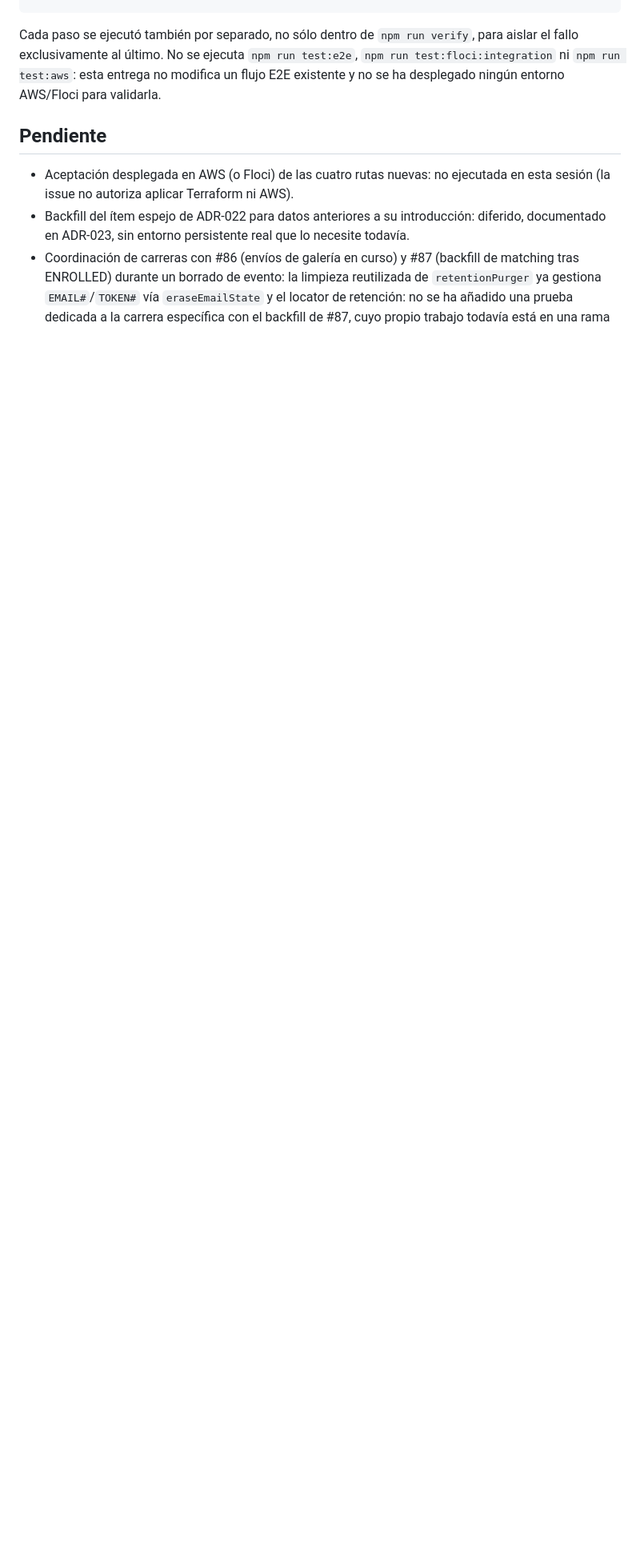
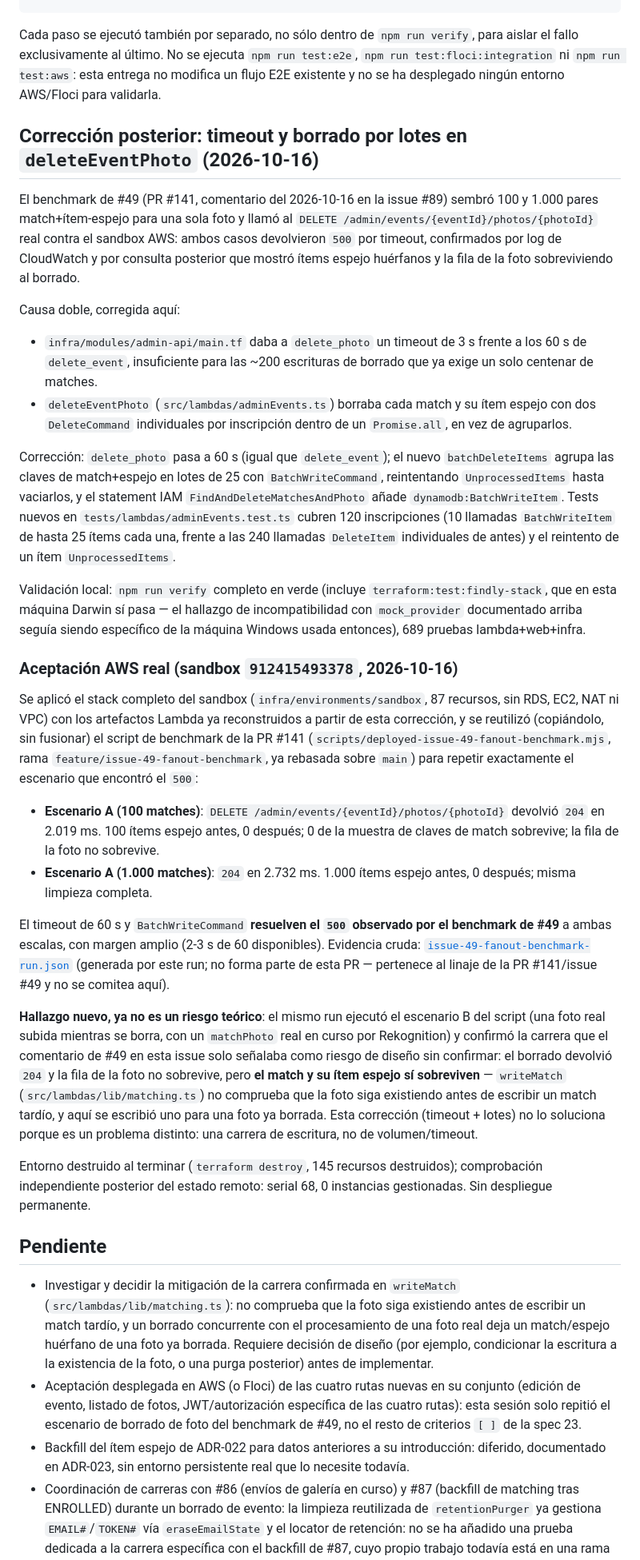
Before and after one commit to upc-malvaviscos/findly, a Markdown page: docs/evidence/issue-89-admin-event-photo-lifecycle.md, the part around the change. Shown at 80% size. Rendered like a GitHub page; blank space fills up the shorter version.

Commit message:
docs(admin): sync spec 23 and evidence for the delete_photo fix
Records the real AWS acceptance run against the sandbox (912415493378):
100 and 1,000 seeded matches deleted cleanly in 2.0-2.7s, confirming the
timeout/batch fix resolves issue #49's benchmark finding. Also records a
new, now-confirmed finding from the same run: a real photo upload racing
its own deletion leaves an orphaned match/mirror pair, because writeMatch
never checks the photo still exists. Updates spec 23's acceptance
criteria annotations accordingly; the race itself is unfixed and tracked
as pending.

```diff
--- a/docs/evidence/issue-89-admin-event-photo-lifecycle.md
+++ b/docs/evidence/issue-89-admin-event-photo-lifecycle.md
@@ -178,10 +178,91 @@ verify`, para aislar el fallo exclusivamente al último. No se ejecuta
 esta entrega no modifica un flujo E2E existente y no se ha desplegado ningún
 entorno AWS/Floci para validarla.
 
+## Corrección posterior: timeout y borrado por lotes en `deleteEventPhoto` (2026-10-16)
+
+El benchmark de #49 (PR #141, comentario del 2026-10-16 en la issue #89)
+sembró 100 y 1.000 pares match+ítem-espejo para una sola foto y llamó al
+`DELETE /admin/events/{eventId}/photos/{photoId}` real contra el sandbox AWS:
+ambos casos devolvieron `500` por timeout, confirmados por log de CloudWatch
+y por consulta posterior que mostró ítems espejo huérfanos y la fila de la
+foto sobreviviendo al borrado.
+
+Causa doble, corregida aquí:
+
+- `infra/modules/admin-api/main.tf` daba a `delete_photo` un timeout de 3 s
+  frente a los 60 s de `delete_event`, insuficiente para las ~200 escrituras
+  de borrado que ya exige un solo centenar de matches.
+- `deleteEventPhoto` (`src/lambdas/adminEvents.ts`) borraba cada match y su
+  ítem espejo con dos `DeleteCommand` individuales por inscripción dentro de
+  un `Promise.all`, en vez de agruparlos.
+
+Corrección: `delete_photo` pasa a 60 s (igual que `delete_event`); el nuevo
+`batchDeleteItems` agrupa las claves de match+espejo en lotes de 25 con
+`BatchWriteCommand`, reintentando `UnprocessedItems` hasta vaciarlos, y el
+statement IAM `FindAndDeleteMatchesAndPhoto` añade `dynamodb:BatchWriteItem`.
+Tests nuevos en `tests/lambdas/adminEvents.test.ts` cubren 120 inscripciones
+(10 llamadas `BatchWriteItem` de hasta 25 ítems cada una, frente a las 240
+llamadas `DeleteItem` individuales de antes) y el reintento de un ítem
+`UnprocessedItems`.
+
+Validación local: `npm run verify` completo en verde (incluye
+`terraform:test:findly-stack`, que en esta máquina Darwin sí pasa — el
+hallazgo de incompatibilidad con `mock_provider` documentado arriba seguía
+siendo específico de la máquina Windows usada entonces), 689 pruebas
+lambda+web+infra.
+
+### Aceptación AWS real (sandbox `912415493378`, 2026-10-16)
+
+Se aplicó el stack
+completo del sandbox (`infra/environments/sandbox`, 87 recursos, sin RDS,
+EC2, NAT ni VPC) con los artefactos Lambda ya reconstruidos a partir de esta
+corrección, y se reutilizó (copiándolo, sin fusionar) el script de benchmark
+de la PR #141 (`scripts/deployed-issue-49-fanout-benchmark.mjs`, rama
+`feature/issue-49-fanout-benchmark`, ya rebasada sobre `main`) para repetir
+exactamente el escenario que encontró el `500`:
+
+- **Escenario A (100 matches)**: `DELETE /admin/events/{eventId}/photos/{photoId}`
+  devolvió `204` en 2.019 ms. 100 ítems espejo antes, 0 después; 0 de la
+  muestra de claves de match sobrevive; la fila de la foto no sobrevive.
+- **Escenario A (1.000 matches)**: `204` en 2.732 ms. 1.000 ítems espejo
+  antes, 0 después; misma limpieza completa.
+
+El timeout de 60 s y `BatchWriteCommand` **resuelven el `500` observado por
+el benchmark de #49** a ambas escalas, con margen amplio (2-3 s de 60
+disponibles). Evidencia cruda:
+[`issue-49-fanout-benchmark-run.json`](issue-49-fanout-benchmark-run.json)
+(generada por este run; no forma parte de esta PR — pertenece al linaje de
+la PR #141/issue #49 y no se comitea aquí).
+
+**Hallazgo nuevo, ya no es un riesgo teórico**: el mismo run ejecutó el
+escenario B del script (una foto real subida mientras se borra, con un
+`matchPhoto` real en curso por Rekognition) y confirmó la carrera que el
+comentario de #49 en esta issue solo señalaba como riesgo de diseño sin
+confirmar: el borrado devolvió `204` y la fila de la foto no sobrevive, pero
+**el match y su ítem espejo sí sobreviven** — `writeMatch`
+(`src/lambdas/lib/matching.ts`) no comprueba que la foto siga existiendo
+antes de escribir un match tardío, y aquí se escribió uno para una foto ya
+borrada. Esta corrección (timeout + lotes) no lo soluciona porque es un
+problema distinto: una carrera de escritura, no de volumen/timeout.
+
+Entorno destruido al terminar (`terraform destroy`, 145 recursos destruidos);
+comprobación independiente posterior del estado remoto: serial 68, 0
+instancias gestionadas. Sin despliegue permanente.
+
 ## Pendiente
 
-- Aceptación desplegada en AWS (o Floci) de las cuatro rutas nuevas: no
-  ejecutada en esta sesión (la issue no autoriza aplicar Terraform ni AWS).
+- Investigar y decidir la mitigación de la carrera confirmada en
+  `writeMatch` (`src/lambdas/lib/matching.ts`): no comprueba que la foto
+  siga existiendo antes de escribir un match tardío, y un borrado
+  concurrente con el procesamiento de una foto real deja un match/espejo
+  huérfano de una foto ya borrada. Requiere decisión de diseño (por ejemplo,
+  condicionar la escritura a la existencia de la foto, o una purga
+  posterior) antes de implementar.
+- Aceptación desplegada en AWS (o Floci) de las cuatro rutas nuevas en su
+  conjunto (edición de evento, listado de fotos, JWT/autorización
+  específica de las cuatro rutas): esta sesión solo repitió el escenario de
+  borrado de foto del benchmark de #49, no el resto de criterios `[ ]` de
+  la spec 23.
 - Backfill del ítem espejo de ADR-022 para datos anteriores a su
   introducción: diferido, documentado en ADR-023, sin entorno persistente
   real que lo necesite todavía.
```
Also changed, not shown: specs/23-admin-event-and-photo-lifecycle.md (+8 -2 lines).
